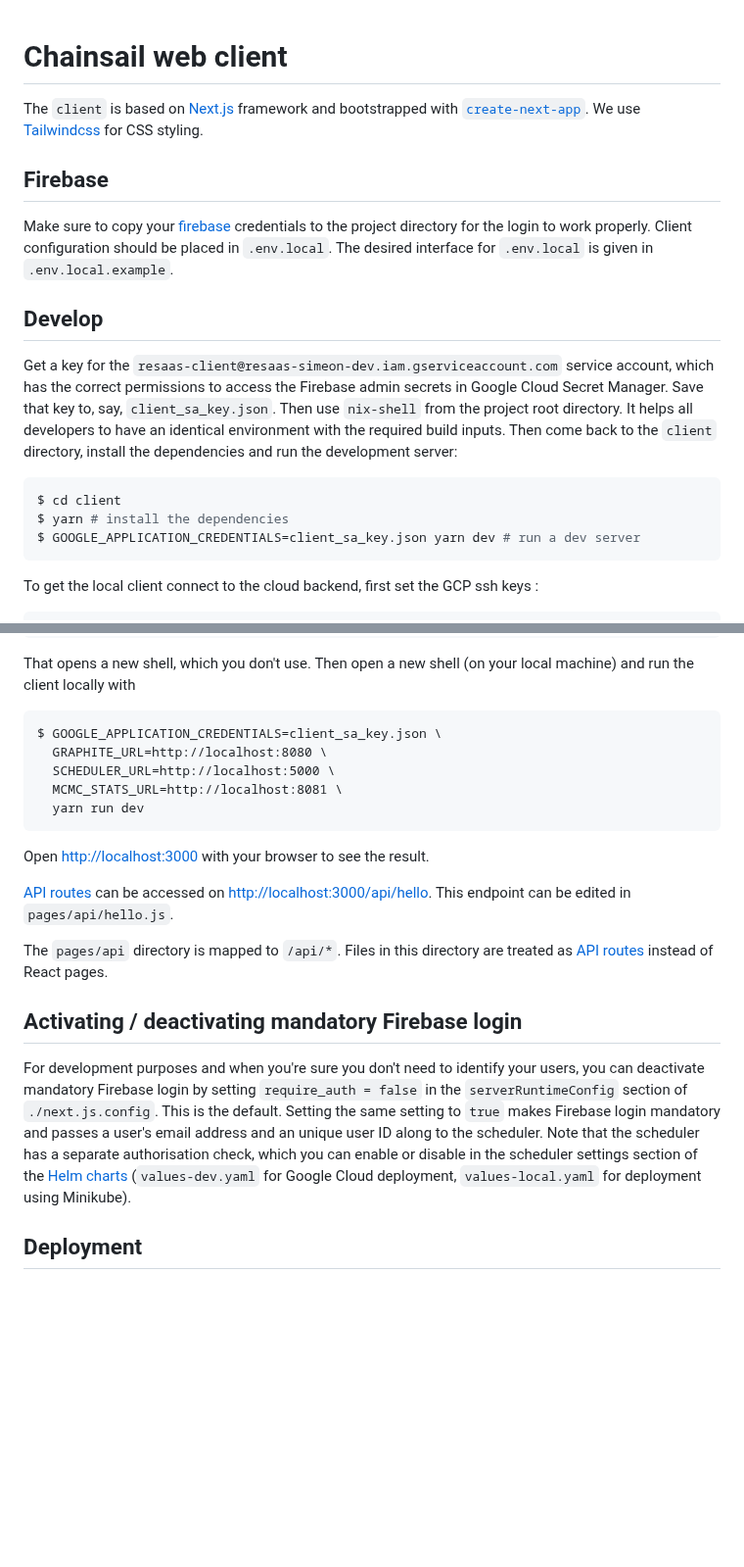
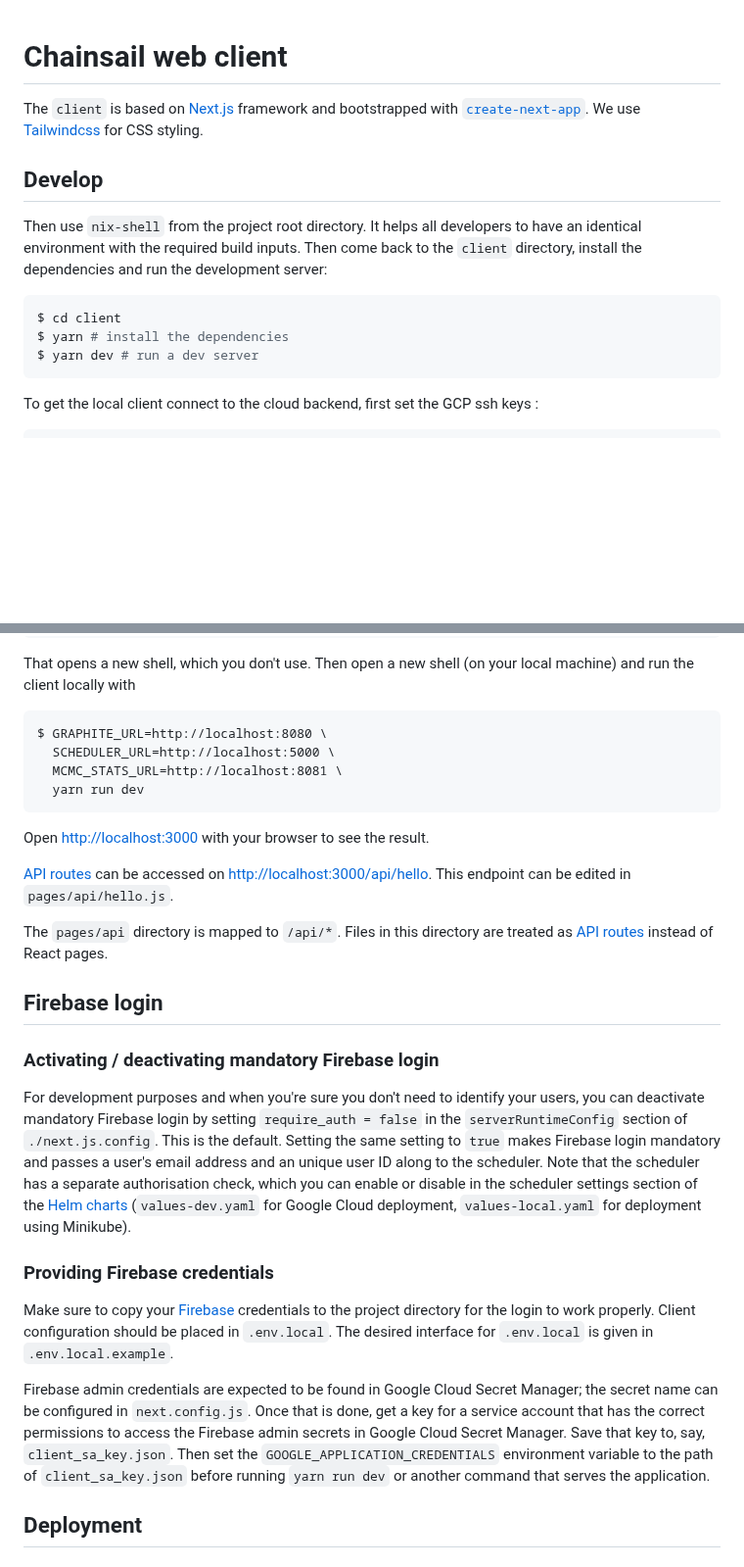
Before and after one commit to tweag/chainsail, a Markdown page: app/client/README.md, 2 parts joined by grey strips. Shown at 98% size. GitHub-like rendering; blank space fills up the shorter version.

Commit message:
Move all Firebase-specific stuff in its own section

````diff
--- a/app/client/README.md
+++ b/app/client/README.md
@@ -3,16 +3,8 @@
 The `client` is based on [Next.js](https://nextjs.org/) framework and bootstrapped with [`create-next-app`](https://github.com/vercel/next.js/tree/canary/packages/create-next-app).
 We use [Tailwindcss](https://tailwindcss.com/) for CSS styling.
 
-## Firebase
-
-Make sure to copy your [firebase](https://firebase.google.com/) credentials to the project directory
-for the login to work properly. Client configuration should be placed in `.env.local`.
-The desired interface for `.env.local` is given in `.env.local.example`.
-
 ## Develop
 
-Get a key for the `resaas-client@resaas-simeon-dev.iam.gserviceaccount.com` service account, which has the correct permissions to access the Firebase admin secrets in Google Cloud Secret Manager.
-Save that key to, say, `client_sa_key.json`.
 Then use `nix-shell` from the project root directory.
 It helps all developers to have an identical environment with the required build inputs.
 Then come back to the `client` directory, install the dependencies and run the development server:
@@ -20,7 +12,7 @@ Then come back to the `client` directory, install the dependencies and run the d
 ```bash
 $ cd client
 $ yarn # install the dependencies
-$ GOOGLE_APPLICATION_CREDENTIALS=client_sa_key.json yarn dev # run a dev server
+$ yarn dev # run a dev server
 ```
 
 To get the local client connect to the cloud backend, first set the GCP ssh keys :
@@ -39,8 +31,7 @@ $ ssh -L 8080:localhost:8080 -L 5000:localhost:5000 -L 8081:localhost:8081 resaa
 That opens a new shell, which you don't use. Then open a new shell (on your local machine) and run the client locally with
 
 ```
-$ GOOGLE_APPLICATION_CREDENTIALS=client_sa_key.json \
-  GRAPHITE_URL=http://localhost:8080 \
+$ GRAPHITE_URL=http://localhost:8080 \
   SCHEDULER_URL=http://localhost:5000 \
   MCMC_STATS_URL=http://localhost:8081 \
   yarn run dev
@@ -52,12 +43,25 @@ Open [http://localhost:3000](http://localhost:3000) with your browser to see the
 
 The `pages/api` directory is mapped to `/api/*`. Files in this directory are treated as [API routes](https://nextjs.org/docs/api-routes/introduction) instead of React pages.
 
-## Activating / deactivating mandatory Firebase login
+## Firebase login
+
+### Activating / deactivating mandatory Firebase login
 
 For development purposes and when you're sure you don't need to identify your users, you can deactivate mandatory Firebase login by setting `require_auth = false` in the `serverRuntimeConfig` section of `./next.js.config`.
 This is the default.
 Setting the same setting to `true` makes Firebase login mandatory and passes a user's email address and an unique user ID along to the scheduler.
 Note that the scheduler has a separate authorisation check, which you can enable or disable in the scheduler settings section of the [Helm charts](../../helm) (`values-dev.yaml` for Google Cloud deployment, `values-local.yaml` for deployment using Minikube).
+
+### Providing Firebase credentials
+
+Make sure to copy your [Firebase](https://firebase.google.com/) credentials to the project directory for the login to work properly. Client configuration should be placed in `.env.local`.
+The desired interface for `.env.local` is given in `.env.local.example`.
+
+Firebase admin credentials are expected to be found in Google Cloud Secret Manager; the secret name can be configured in `next.config.js`.
+Once that is done, get a key for a service account that has the correct permissions to access the Firebase admin secrets in Google Cloud Secret Manager.
+Save that key to, say, `client_sa_key.json`.
+Then set the `GOOGLE_APPLICATION_CREDENTIALS` environment variable to the path of `client_sa_key.json` before running `yarn run dev` or another command that serves the application.
+
 
 ## Deployment
 
````
Also changed, not shown: other parts of app/client/README.md (+6 -2 lines).
